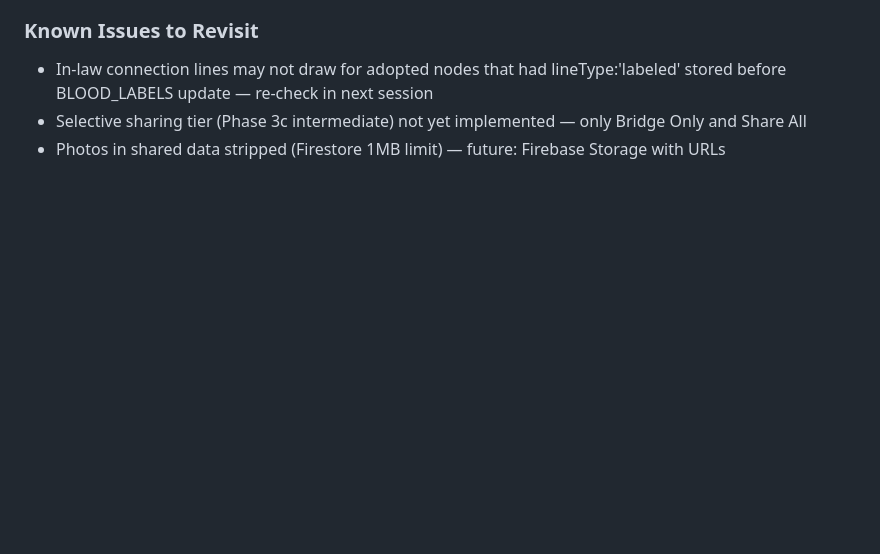
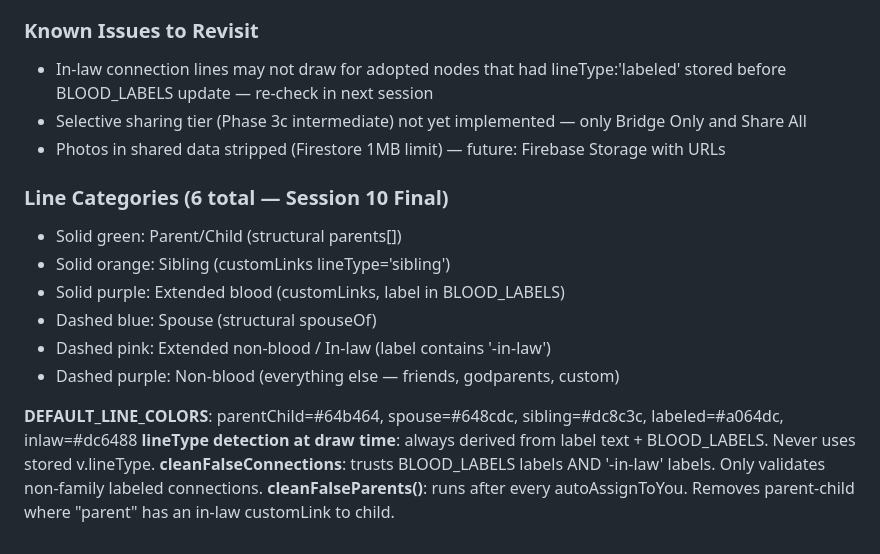
Before and after one commit to mrheathjones/twygie, a Markdown page: memory.md, the part around the change. Rendered like a GitHub page; blank space fills up the shorter version.

Commit message:
Docs: update journal/memory with line categories, relationship fixes

```diff
--- a/memory.md
+++ b/memory.md
@@ -400,3 +400,16 @@ treeLinks/{linkId}
 - In-law connection lines may not draw for adopted nodes that had lineType:'labeled' stored before BLOOD_LABELS update — re-check in next session
 - Selective sharing tier (Phase 3c intermediate) not yet implemented — only Bridge Only and Share All
 - Photos in shared data stripped (Firestore 1MB limit) — future: Firebase Storage with URLs
+
+### Line Categories (6 total — Session 10 Final)
+- Solid green:  Parent/Child (structural parents[])
+- Solid orange: Sibling (customLinks lineType='sibling')
+- Solid purple: Extended blood (customLinks, label in BLOOD_LABELS)
+- Dashed blue:  Spouse (structural spouseOf)
+- Dashed pink:  Extended non-blood / In-law (label contains '-in-law')
+- Dashed purple: Non-blood (everything else — friends, godparents, custom)
+
+**DEFAULT_LINE_COLORS**: parentChild=#64b464, spouse=#648cdc, sibling=#dc8c3c, labeled=#a064dc, inlaw=#dc6488
+**lineType detection at draw time**: always derived from label text + BLOOD_LABELS. Never uses stored v.lineType.
+**cleanFalseConnections**: trusts BLOOD_LABELS labels AND '-in-law' labels. Only validates non-family labeled connections.
+**cleanFalseParents()**: runs after every autoAssignToYou. Removes parent-child where "parent" has an in-law customLink to child.
```
Also changed, not shown: journal.md (+12 -0 lines).
